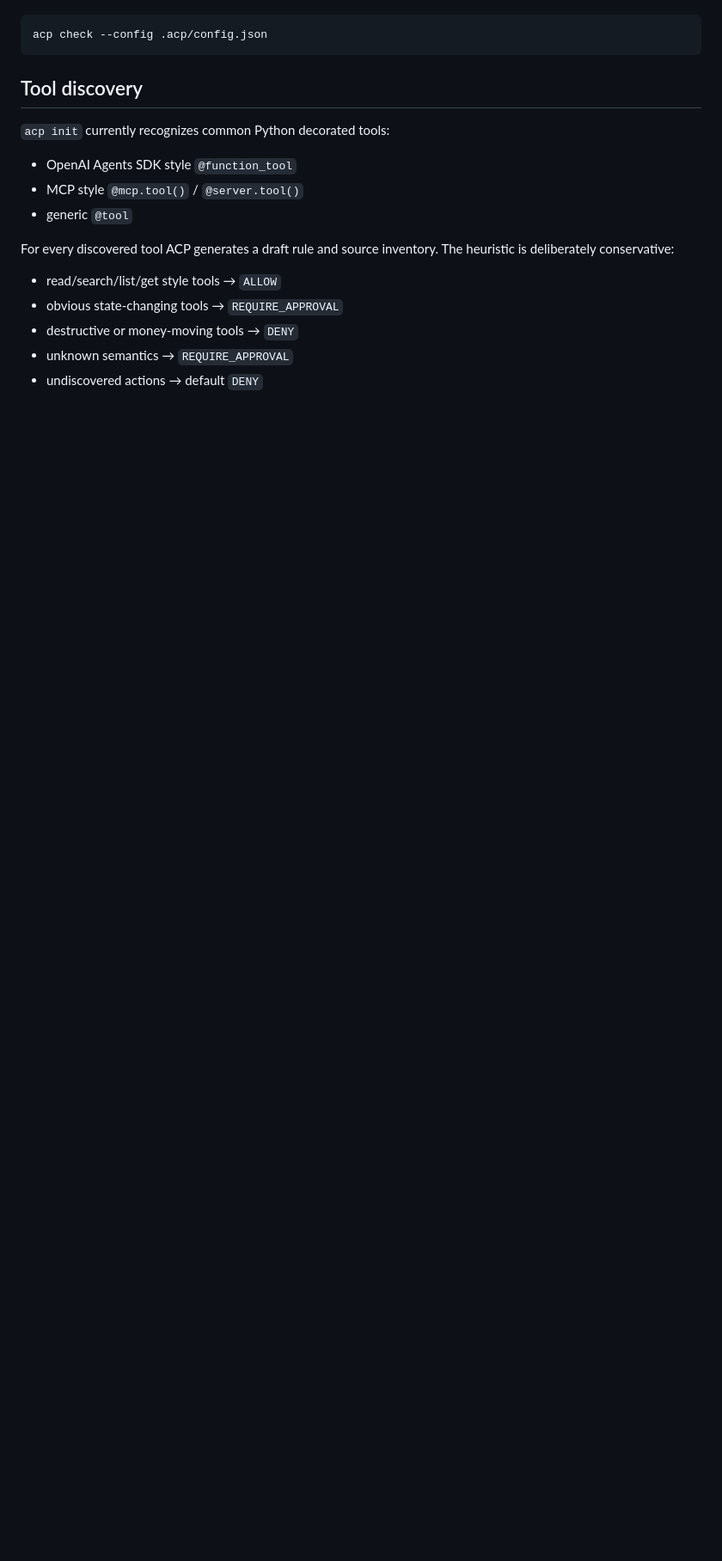
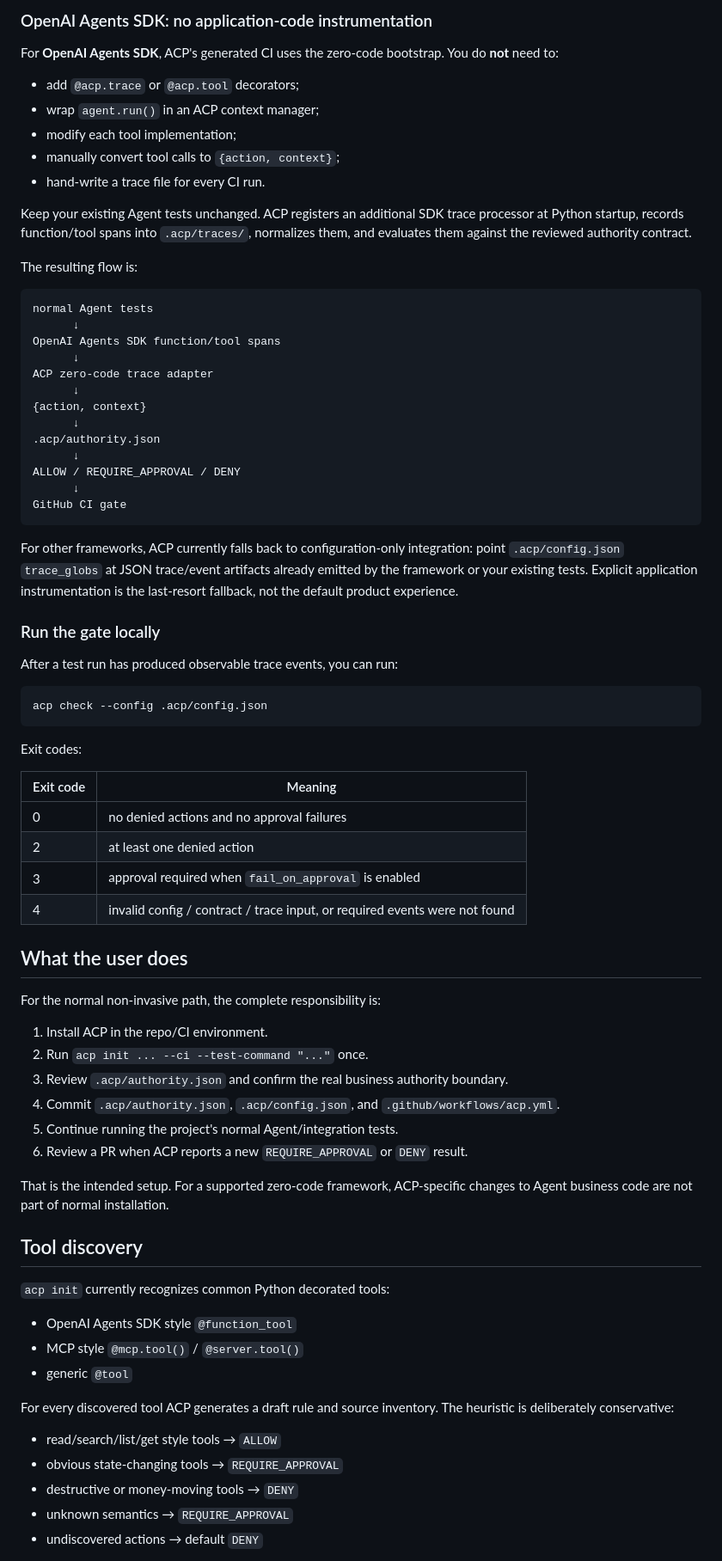
Before and after one commit to myfastcat/ACP, a Markdown page: agent-control-plane/README.md, the part around one of its changes. Shown at 86% size. Rendered like a GitHub page; blank space fills up the shorter version.

Commit message:
docs: add explicit ACP installation and setup guide

````diff
--- a/agent-control-plane/README.md
+++ b/agent-control-plane/README.md
@@ -56,7 +103,64 @@ The gate can also be run locally after traces exist:
+### OpenAI Agents SDK: no application-code instrumentation
+
+For **OpenAI Agents SDK**, ACP's generated CI uses the zero-code bootstrap. You do **not** need to:
+
+- add `@acp.trace` or `@acp.tool` decorators;
+- wrap `agent.run()` in an ACP context manager;
+- modify each tool implementation;
+- manually convert tool calls to `{action, context}`;
+- hand-write a trace file for every CI run.
+
+Keep your existing Agent tests unchanged. ACP registers an additional SDK trace processor at Python startup, records function/tool spans into `.acp/traces/`, normalizes them, and evaluates them against the reviewed authority contract.
+
+The resulting flow is:
+
+```text
+normal Agent tests
+      ↓
+OpenAI Agents SDK function/tool spans
+      ↓
+ACP zero-code trace adapter
+      ↓
+{action, context}
+      ↓
+.acp/authority.json
+      ↓
+ALLOW / REQUIRE_APPROVAL / DENY
+      ↓
+GitHub CI gate
+```
+
+For other frameworks, ACP currently falls back to configuration-only integration: point `.acp/config.json` `trace_globs` at JSON trace/event artifacts already emitted by the framework or your existing tests. Explicit application instrumentation is the last-resort fallback, not the default product experience.
+
+### Run the gate locally
+
+After a test run has produced observable trace events, you can run:
 
 ```bash
 acp check --config .acp/config.json
 ```
+
+Exit codes:
+
+| Exit code | Meaning |
+|---|---|
+| 0 | no denied actions and no approval failures |
+| 2 | at least one denied action |
+| 3 | approval required when `fail_on_approval` is enabled |
+| 4 | invalid config / contract / trace input, or required events were not found |
+
+## What the user does
+
+For the normal non-invasive path, the complete responsibility is:
+
+1. Install ACP in the repo/CI environment.
+2. Run `acp init ... --ci --test-command "..."` once.
+3. Review `.acp/authority.json` and confirm the real business authority boundary.
+4. Commit `.acp/authority.json`, `.acp/config.json`, and `.github/workflows/acp.yml`.
+5. Continue running the project's normal Agent/integration tests.
+6. Review a PR when ACP reports a new `REQUIRE_APPROVAL` or `DENY` result.
+
+That is the intended setup. For a supported zero-code framework, ACP-specific changes to Agent business code are not part of normal installation.
 
 ## Tool discovery
 
````
Also changed, not shown: other parts of agent-control-plane/README.md (+75 -39 lines).
